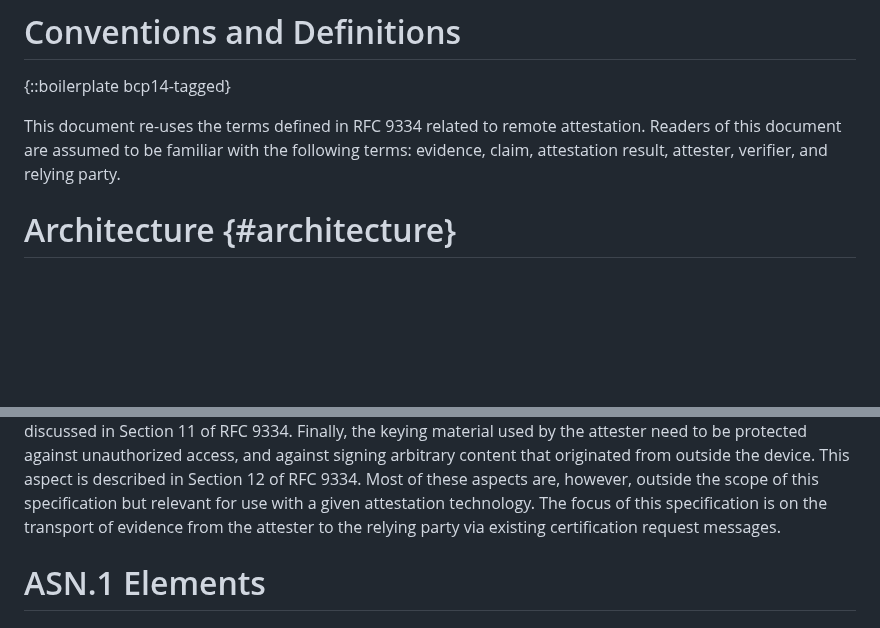
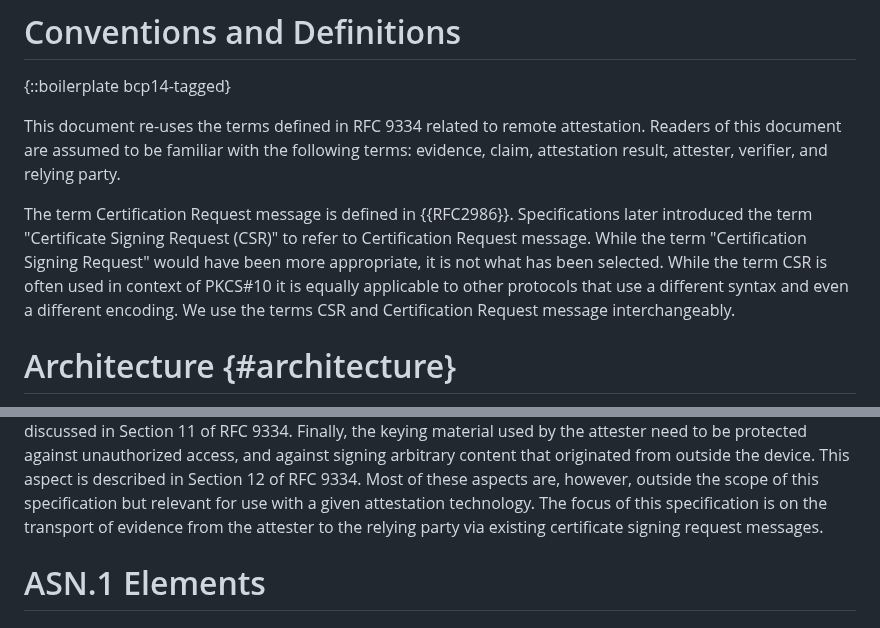
Before and after one commit to lamps-wg/csr-attestation, a Markdown page: draft-ounsworth-csr-attestation.md, 2 parts joined by grey strips. GitHub-like rendering; blank space fills up the shorter version.

Commit message:
Explained CSR terminology

```diff
--- a/draft-ounsworth-csr-attestation.md
+++ b/draft-ounsworth-csr-attestation.md
@@ -129,6 +129,15 @@ attestation. Readers of this document are assumed to be familiar with
 the following terms: evidence, claim, attestation result, attester,
 verifier, and relying party.
 
+The term Certification Request message is defined in {{RFC2986}}.
+Specifications later introduced the term "Certificate Signing Request
+(CSR)" to refer to Certification Request message. While the term
+"Certification Signing Request" would have been more appropriate,
+it is not what has been selected. While the term CSR is often used
+in context of PKCS#10 it is equally applicable to other protocols
+that use a different syntax and even a different encoding. We
+use the terms CSR and Certification Request message interchangeably.
+
 # Architecture {#architecture}
 
 {{fig-arch}} shows the high-level communication pattern of the RATS passport
@@ -174,7 +183,7 @@ This aspect is described in Section 12 of RFC 9334. Most of these aspects are,
 however, outside the scope of this specification but relevant for use with a
 given attestation technology. The focus of this specification is on the
 transport of evidence from the attester to the relying party via existing
-certification request messages.
+certificate signing request messages.
 
 # ASN.1 Elements
 
```
Also changed, not shown: other parts of draft-ounsworth-csr-attestation.md (+1 -1 lines).
